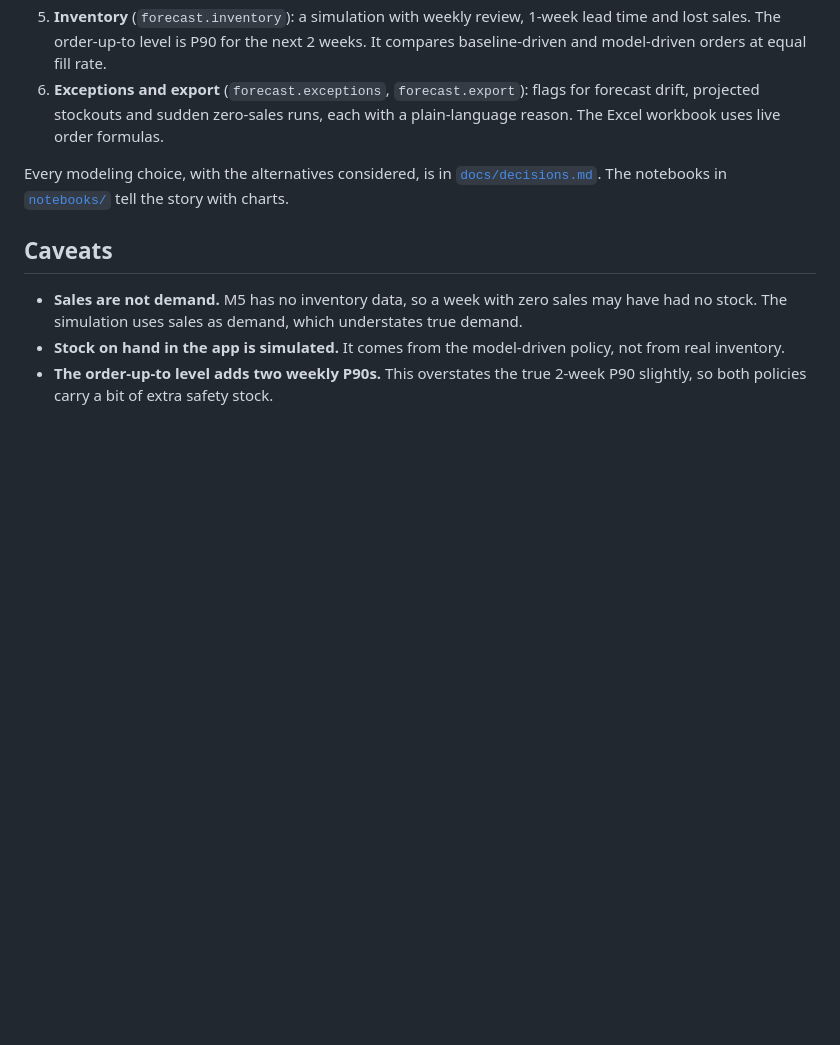
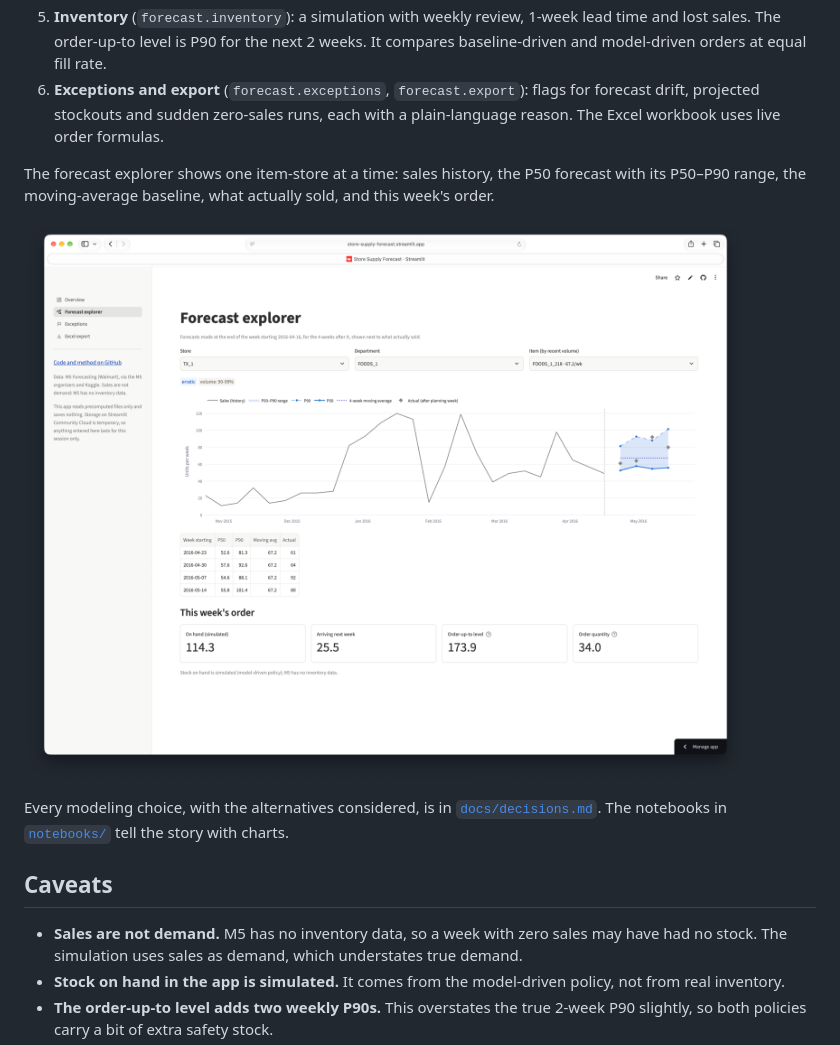
Before and after one commit to jordyvantoor/store-supply-forecast, a Markdown page: README.md, the part around one of its changes. Rendered like a GitHub page; pictures changed too: docs/images/app-explorer.png (added); blank space fills up the shorter version.

Commit message:
docs: add app screenshots to README
Co-Authored-By: Claude Opus 5.5 <noreply@anthropic.com>

```diff
--- a/README.md
+++ b/README.md
@@ -50,6 +52,10 @@ Exception flags in the planning week (starting 2016-04-16): 301 forecast drift,
 5. **Inventory** (`forecast.inventory`): a simulation with weekly review, 1-week lead time and lost sales. The order-up-to level is P90 for the next 2 weeks. It compares baseline-driven and model-driven orders at equal fill rate.
 6. **Exceptions and export** (`forecast.exceptions`, `forecast.export`): flags for forecast drift, projected stockouts and sudden zero-sales runs, each with a plain-language reason. The Excel workbook uses live order formulas.
 
+The forecast explorer shows one item-store at a time: sales history, the P50 forecast with its P50–P90 range, the moving-average baseline, what actually sold, and this week's order.
+
+![Forecast explorer: history, P50/P90 forecast, baseline and actuals for one item-store, with the order calculation](docs/images/app-explorer.png)
+
 Every modeling choice, with the alternatives considered, is in [`docs/decisions.md`](docs/decisions.md). The notebooks in [`notebooks/`](notebooks/) tell the story with charts.
 
 ## Caveats
```
Also changed, not shown: other parts of README.md (+2 -0 lines), docs/images/app-overview.png (added).
